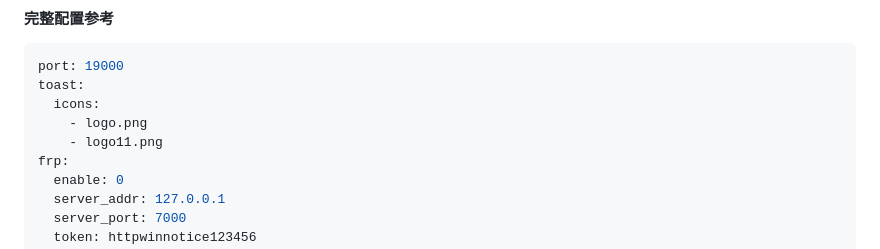
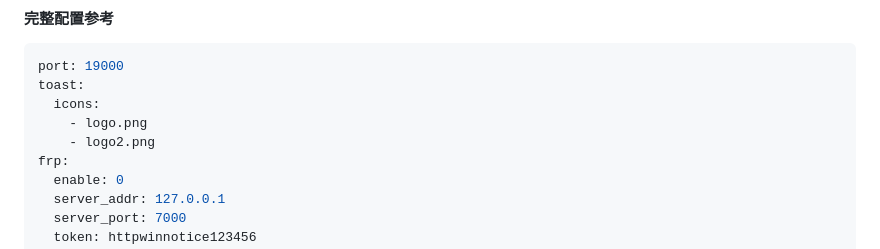
Before and after one commit to shanghaobo/http-win-notice, a Markdown page: README.md, the part around the change. Rendered like a GitHub page.

```diff
--- a/README.md
+++ b/README.md
@@ -199,7 +199,7 @@ port: 19000
 toast:
   icons:
     - logo.png
-    - logo11.png
+    - logo2.png
 frp:
   enable: 0
   server_addr: 127.0.0.1
```
